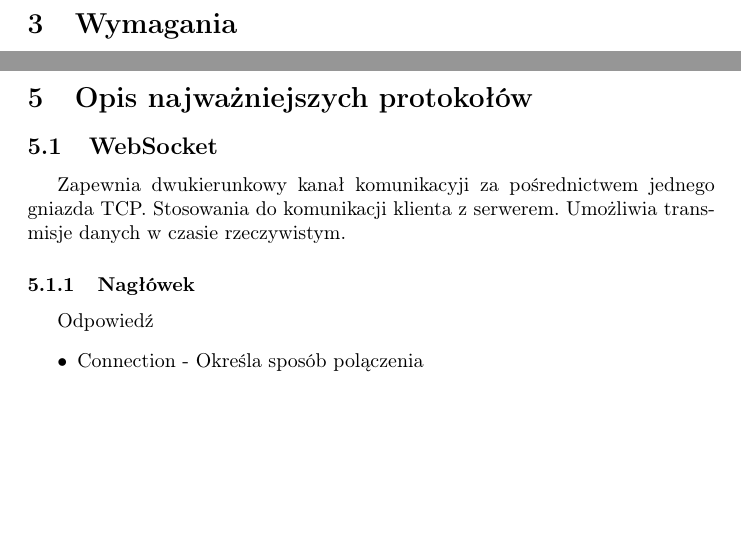
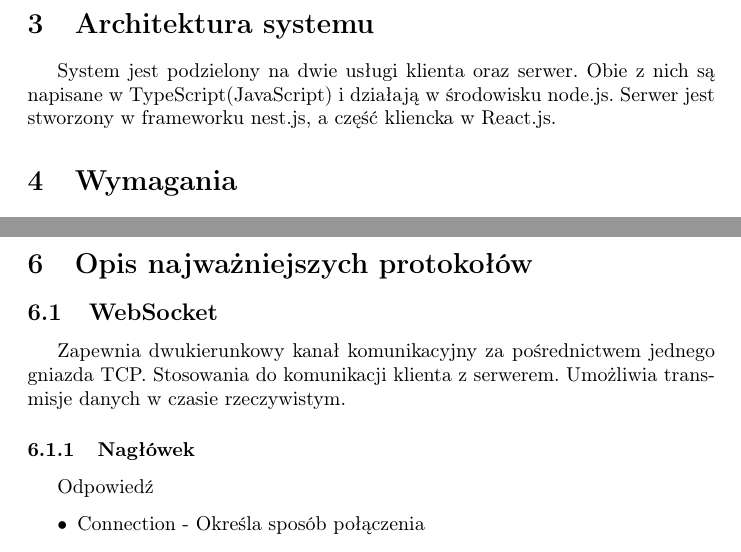
Before and after one commit to sebastiansiejek/sd-communicator-backend, a LaTeX document (doc/doc.tex): two parts of pages 3 and 4 of 10, joined at a grey line, cut at the place of the change, the shorter picture padded with empty space. Compiled offline with pdfLaTeX.

Commit message:
docs: add fixes

```diff
--- a/doc/doc.tex
+++ b/doc/doc.tex
@@ -95,20 +94,18 @@ Naszym celem jest rozszerzenie komunikatora tekstowego stworzonego na potrzeby p
 
 \section{Charakterystyka ogólna}
-
 Głównym zadaniem systemu ma być realizacja komunikacji między osobami identyfikującymi się nadanym pseudonimem. W systemie dostępne będą pokoje publiczne. Każdy z użytkowników systemu może stworzyć swój pokój do rozmowy lub dołączyć do istniejącego pokoju w celu wymiany wiadomości. Grupą docelową systemu jest młodzież. Interfejs jest w języku angielskim. System może działać w sieci WAN.
 
+\section{Architektura systemu}
+System jest podzielony na dwie usługi klienta oraz serwer. Obie z nich są napisane w TypeScript(JavaScript) i działają w środowisku node.js. Serwer jest stworzony w frameworku nest.js, a część kliencka w React.js.
+
 \section{Wymagania}
-
 \subsection{Wymagania funkcjonalne}
-
 System ma za zadanie anonimowo łączyć ze sobą ludzi mających chęć porozmawiania. System zapewnia wysyłanie i odbieranie wiadomości oraz komunikacje z wykorzystaniem mikrofonu i kamerki internetowej przez użytkowników systemu bez zakładania konta. Każdy użytkownik może stworzyć pokój publiczny. Dla każdego utworzonego pokoju jest generowany link, który można przesłać dowolnej osobie. Użytkownicy systemu zachowują anonimowość, nie podając swoich danych osobowych.
 
 \subsection{Wymagania niefunkcjonalne}
-
 Minimalistyczny interfejs zapewnia szybkość działania oraz łatwy dostęp do konkretnych funkcji. System uruchamiany jest w przeglądarce internetowej, dzięki czemu możliwe jest uruchomienie go na każdym urządzeniu wyposażonym w przeglądarkę oraz dostęp do internetu. Wiadomości oraz rejestracja głosu nie jest przechowywana na serwerze. Aplikacja umożliwia generowanie unikalnego identyfikatora pokoju lub tworzenie własnego identyfikatora.
 
 \section{Narzędzia, środowisko, biblioteki, kodeki}
-
 \subsection{Narzędzia}
 
 \subsubsection{Github}
@@ -143,13 +140,13 @@ Technologia WebRTC wspiera kodeki VP8 oraz AVC / H.264.
 \section{Opis najważniejszych protokołów}
 
 \subsection{WebSocket}
-Zapewnia dwukierunkowy kanał komunikacyji za pośrednictwem jednego gniazda TCP. Stosowania do komunikacji klienta z serwerem. Umożliwia transmisje danych w czasie rzeczywistym.
+Zapewnia dwukierunkowy kanał komunikacyjny za pośrednictwem jednego gniazda TCP. Stosowania do komunikacji klienta z serwerem. Umożliwia transmisje danych w czasie rzeczywistym.
 
 \subsubsection{Nagłówek}
 
 Odpowiedź
 \begin{itemize}
-  \item Connection - Określa sposób polączenia
+  \item Connection - Określa sposób połączenia
   \item Sec-WebSocket-Accept - Zaszyfrowana wiadomość podczas uzgadniania połączenia klienta z serwerem
   \item Sec-WebSocket-Extensions- określa rozszerzenia protokołu
   \item Upgrade - Określa zaktualizowanie protokołu np. z HTTP do WebSocket
```
Also changed, not shown: doc/doc.tex (5 more changed lines).
